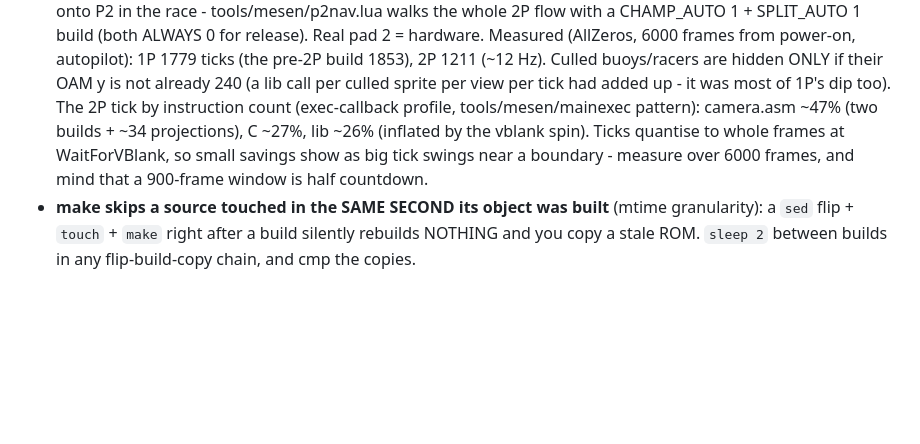
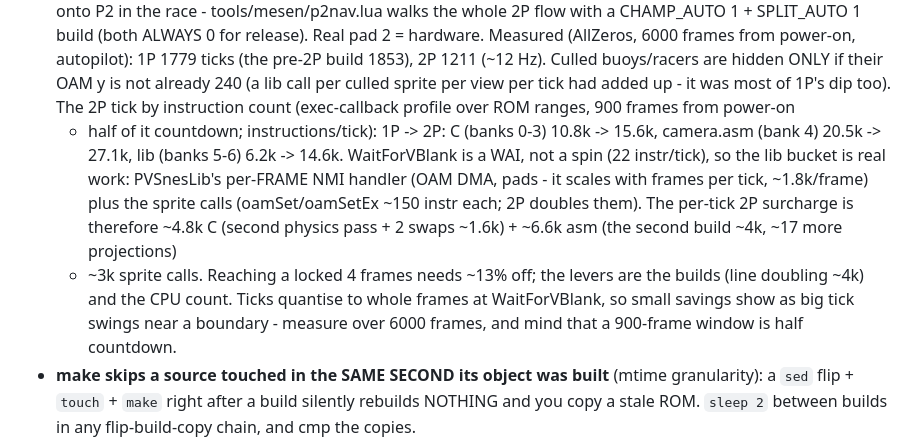
Before and after one commit to seanbouk/super-waverace, a Markdown page: CLAUDE.md, the part around the change. Drawn GitHub-style; blank space fills up the shorter version.

Commit message:
CLAUDE.md: the 2P instruction profile, bucket by bucket (WaitForVBlank is a WAI; the lib bucket is the per-frame ISR + sprite calls)
Co-Authored-By: Claude Fable 5.1 <noreply@anthropic.com>

```diff
--- a/CLAUDE.md
+++ b/CLAUDE.md
@@ -316,9 +316,17 @@ Mesen.exe --testrunner --timeout=30 <rom> <script.lua>   # arg order-free
   2P 1211 (~12 Hz). Culled buoys/racers are hidden ONLY if their OAM y
   is not already 240 (a lib call per culled sprite per view per tick had
   added up - it was most of 1P's dip too). The 2P tick by instruction
-  count (exec-callback profile, tools/mesen/mainexec pattern): camera.asm
-  ~47% (two builds + ~34 projections), C ~27%, lib ~26% (inflated by the
-  vblank spin). Ticks quantise to whole frames at WaitForVBlank, so small
+  count (exec-callback profile over ROM ranges, 900 frames from power-on
+  - half of it countdown; instructions/tick): 1P -> 2P: C (banks 0-3)
+  10.8k -> 15.6k, camera.asm (bank 4) 20.5k -> 27.1k, lib (banks 5-6)
+  6.2k -> 14.6k. WaitForVBlank is a WAI, not a spin (22 instr/tick), so
+  the lib bucket is real work: PVSnesLib's per-FRAME NMI handler (OAM
+  DMA, pads - it scales with frames per tick, ~1.8k/frame) plus the
+  sprite calls (oamSet/oamSetEx ~150 instr each; 2P doubles them). The
+  per-tick 2P surcharge is therefore ~4.8k C (second physics pass + 2
+  swaps ~1.6k) + ~6.6k asm (the second build ~4k, ~17 more projections)
+  + ~3k sprite calls. Reaching a locked 4 frames needs ~13% off; the
+  levers are the builds (line doubling ~4k) and the CPU count. Ticks quantise to whole frames at WaitForVBlank, so small
   savings show as big tick swings near a boundary - measure over 6000
   frames, and mind that a 900-frame window is half countdown.
 - **make skips a source touched in the SAME SECOND its object was
```
